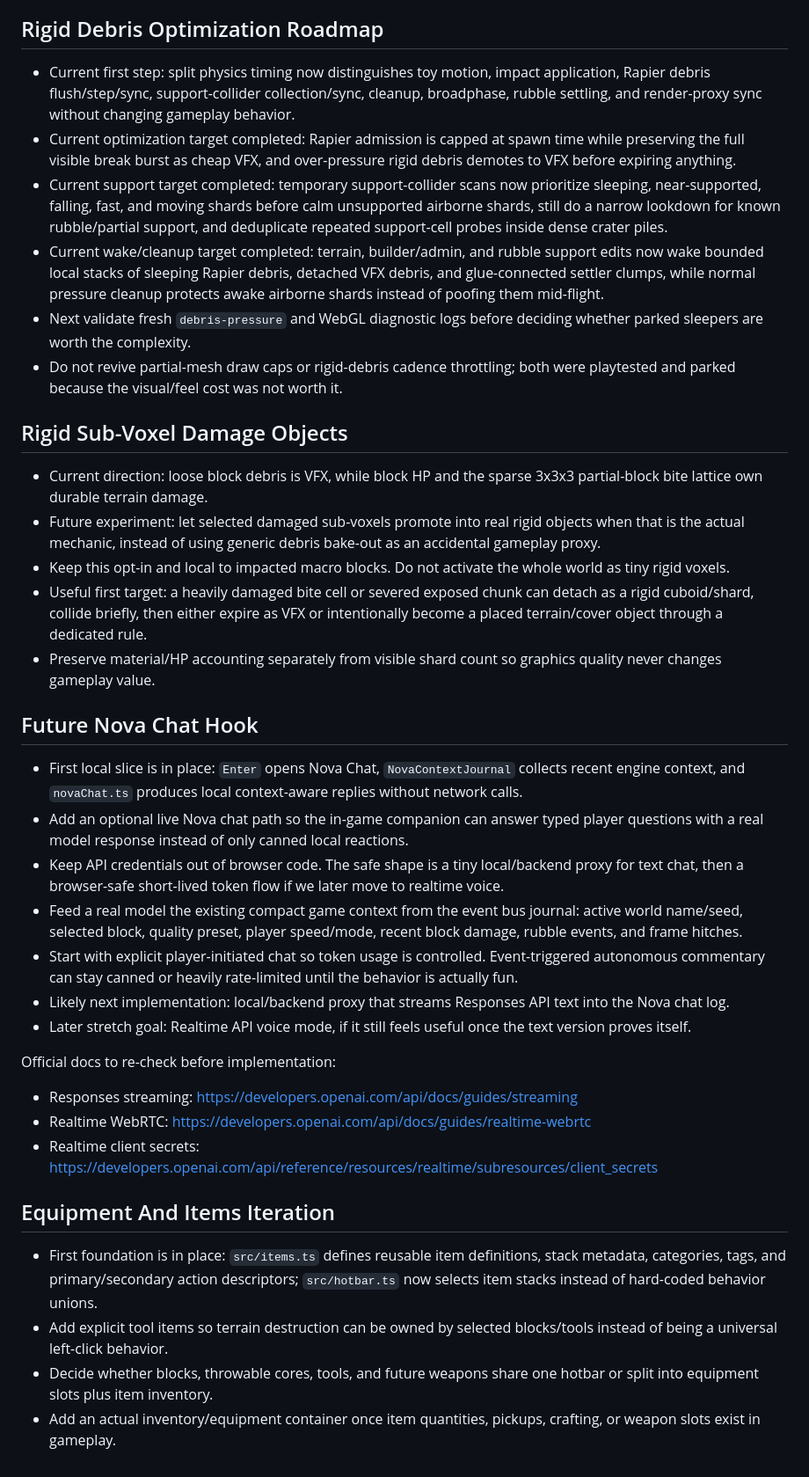
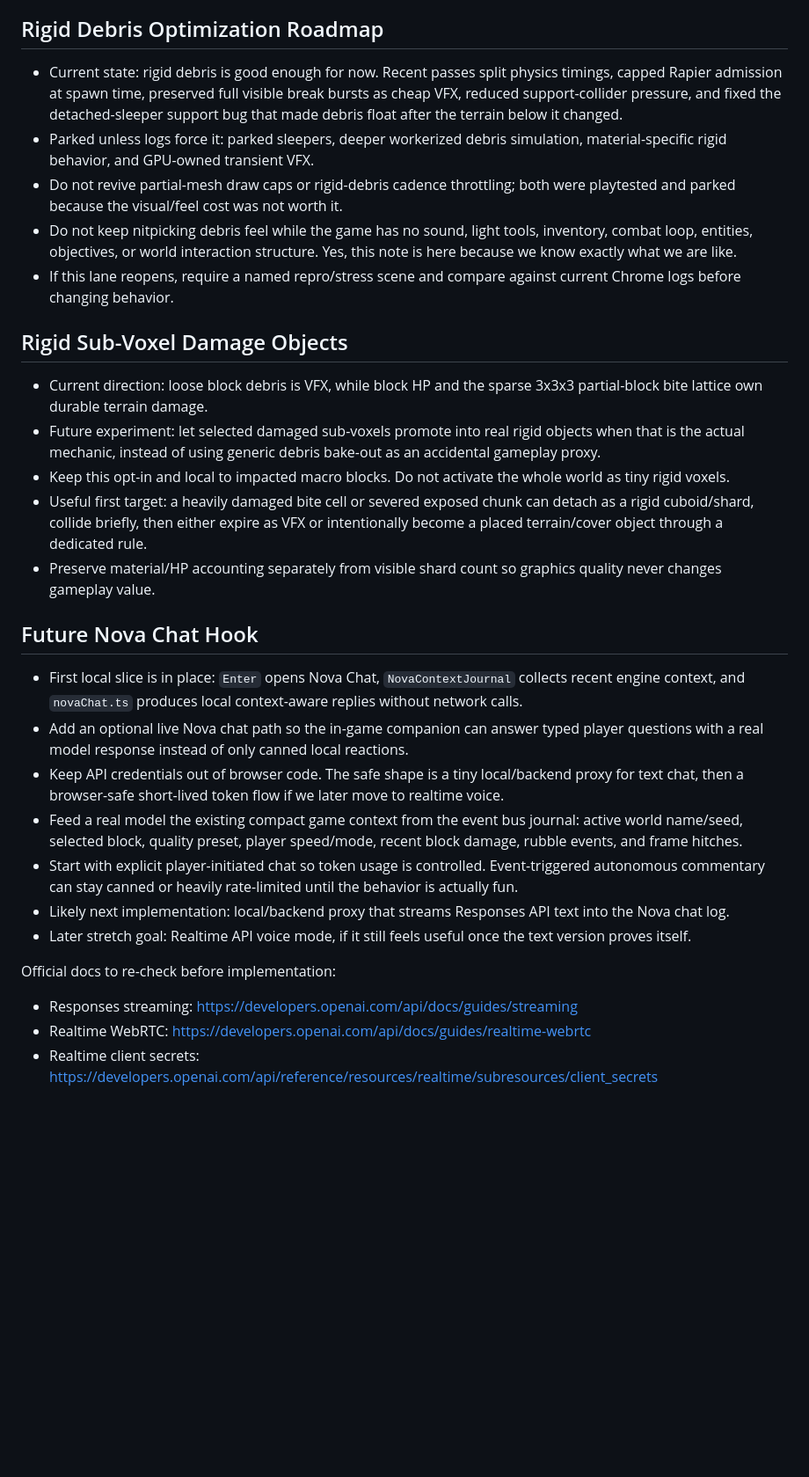
Before and after one commit to apolito53/voxel-engine, a Markdown page: TODO.md, the part around one of its changes. Shown at 88% size. GitHub-like rendering; blank space fills up the shorter version.

```diff
--- a/TODO.md
+++ b/TODO.md
@@ -104,53 +131,59 @@ Shortlist of ideas worth keeping visible without pretending they are committed s
 
 ## Rigid Debris Optimization Roadmap
 
-- Current first step: split physics timing now distinguishes toy motion, impact
-  application, Rapier debris flush/step/sync, support-collider collection/sync,
-  cleanup, broadphase, rubble settling, and render-proxy sync without changing
-  gameplay behavior.
-- Current optimization target completed: Rapier admission is capped at spawn
-  time while preserving the full visible break burst as cheap VFX, and
-  over-pressure rigid debris demotes to VFX before expiring anything.
-- Current support target completed: temporary support-collider scans now
-  prioritize sleeping, near-supported, falling, fast, and moving shards before
-  calm unsupported airborne shards, still do a narrow lookdown for known
-  rubble/partial support, and deduplicate repeated support-cell probes inside
-  dense crater piles.
-- Current wake/cleanup target completed: terrain, builder/admin, and rubble
-  support edits now wake bounded local stacks of sleeping Rapier debris,
-  detached VFX debris, and glue-connected settler clumps, while normal pressure
-  cleanup protects awake airborne shards instead of poofing them mid-flight.
-- Next validate fresh `debris-pressure` and WebGL diagnostic logs before
-  deciding whether parked sleepers are worth the complexity.
+- Current state: rigid debris is good enough for now. Recent passes split
+  physics timings, capped Rapier admission at spawn time, preserved full visible
+  break bursts as cheap VFX, reduced support-collider pressure, and fixed the
+  detached-sleeper support bug that made debris float after the terrain below it
+  changed.
+- Parked unless logs force it: parked sleepers, deeper workerized debris
+  simulation, material-specific rigid behavior, and GPU-owned transient VFX.
 - Do not revive partial-mesh draw caps or rigid-debris cadence throttling; both
   were playtested and parked because the visual/feel cost was not worth it.
+- Do not keep nitpicking debris feel while the game has no sound, light tools,
+  inventory, combat loop, entities, objectives, or world interaction structure.
+  Yes, this note is here because we know exactly what we are like.
+- If this lane reopens, require a named repro/stress scene and compare against
+  current Chrome logs before changing behavior.
 
 ## Rigid Sub-Voxel Damage Objects
 
-- Current direction: loose block debris is VFX, while block HP and the sparse 3x3x3 partial-block bite lattice own durable terrain damage.
-- Future experiment: let selected damaged sub-voxels promote into real rigid objects when that is the actual mechanic, instead of using generic debris bake-out as an accidental gameplay proxy.
-- Keep this opt-in and local to impacted macro blocks. Do not activate the whole world as tiny rigid voxels.
-- Useful first target: a heavily damaged bite cell or severed exposed chunk can detach as a rigid cuboid/shard, collide briefly, then either expire as VFX or intentionally become a placed terrain/cover object through a dedicated rule.
-- Preserve material/HP accounting separately from visible shard count so graphics quality never changes gameplay value.
+- Current direction: loose block debris is VFX, while block HP and the sparse
+  3x3x3 partial-block bite lattice own durable terrain damage.
+- Future experiment: let selected damaged sub-voxels promote into real rigid
+  objects when that is the actual mechanic, instead of using generic debris
+  bake-out as an accidental gameplay proxy.
+- Keep this opt-in and local to impacted macro blocks. Do not activate the
+  whole world as tiny rigid voxels.
+- Useful first target: a heavily damaged bite cell or severed exposed chunk can
+  detach as a rigid cuboid/shard, collide briefly, then either expire as VFX or
+  intentionally become a placed terrain/cover object through a dedicated rule.
+- Preserve material/HP accounting separately from visible shard count so
+  graphics quality never changes gameplay value.
 
 ## Future Nova Chat Hook
 
-- First local slice is in place: `Enter` opens Nova Chat, `NovaContextJournal` collects recent engine context, and `novaChat.ts` produces local context-aware replies without network calls.
-- Add an optional live Nova chat path so the in-game companion can answer typed player questions with a real model response instead of only canned local reactions.
-- Keep API credentials out of browser code. The safe shape is a tiny local/backend proxy for text chat, then a browser-safe short-lived token flow if we later move to realtime voice.
-- Feed a real model the existing compact game context from the event bus journal: active world name/seed, selected block, quality preset, player speed/mode, recent block damage, rubble events, and frame hitches.
-- Start with explicit player-initiated chat so token usage is controlled. Event-triggered autonomous commentary can stay canned or heavily rate-limited until the behavior is actually fun.
-- Likely next implementation: local/backend proxy that streams Responses API text into the Nova chat log.
-- Later stretch goal: Realtime API voice mode, if it still feels useful once the text version proves itself.
+- First local slice is in place: `Enter` opens Nova Chat,
+  `NovaContextJournal` collects recent engine context, and `novaChat.ts`
+  produces local context-aware replies without network calls.
+- Add an optional live Nova chat path so the in-game companion can answer typed
+  player questions with a real model response instead of only canned local
+  reactions.
+- Keep API credentials out of browser code. The safe shape is a tiny
+  local/backend proxy for text chat, then a browser-safe short-lived token flow
+  if we later move to realtime voice.
+- Feed a real model the existing compact game context from the event bus
+  journal: active world name/seed, selected block, quality preset, player
+  speed/mode, recent block damage, rubble events, and frame hitches.
+- Start with explicit player-initiated chat so token usage is controlled.
+  Event-triggered autonomous commentary can stay canned or heavily rate-limited
+  until the behavior is actually fun.
+- Likely next implementation: local/backend proxy that streams Responses API
+  text into the Nova chat log.
+- Later stretch goal: Realtime API voice mode, if it still feels useful once
+  the text version proves itself.
 
 Official docs to re-check before implementation:
 - Responses streaming: https://developers.openai.com/api/docs/guides/streaming
 - Realtime WebRTC: https://developers.openai.com/api/docs/guides/realtime-webrtc
 - Realtime client secrets: https://developers.openai.com/api/reference/resources/realtime/subresources/client_secrets
-
-## Equipment And Items Iteration
-
-- First foundation is in place: `src/items.ts` defines reusable item definitions, stack metadata, categories, tags, and primary/secondary action descriptors; `src/hotbar.ts` now selects item stacks instead of hard-coded behavior unions.
-- Add explicit tool items so terrain destruction can be owned by selected blocks/tools instead of being a universal left-click behavior.
-- Decide whether blocks, throwable cores, tools, and future weapons share one hotbar or split into equipment slots plus item inventory.
-- Add an actual inventory/equipment container once item quantities, pickups, crafting, or weapon slots exist in gameplay.
```
Also changed, not shown: other parts of TODO.md (+78 -51 lines).
